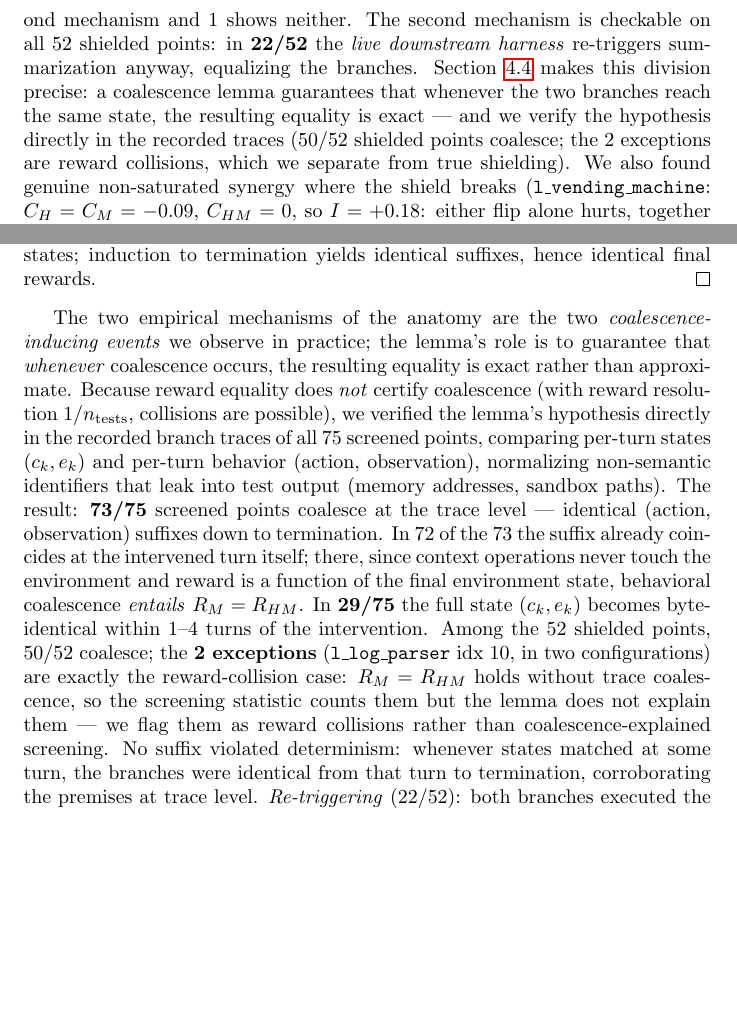
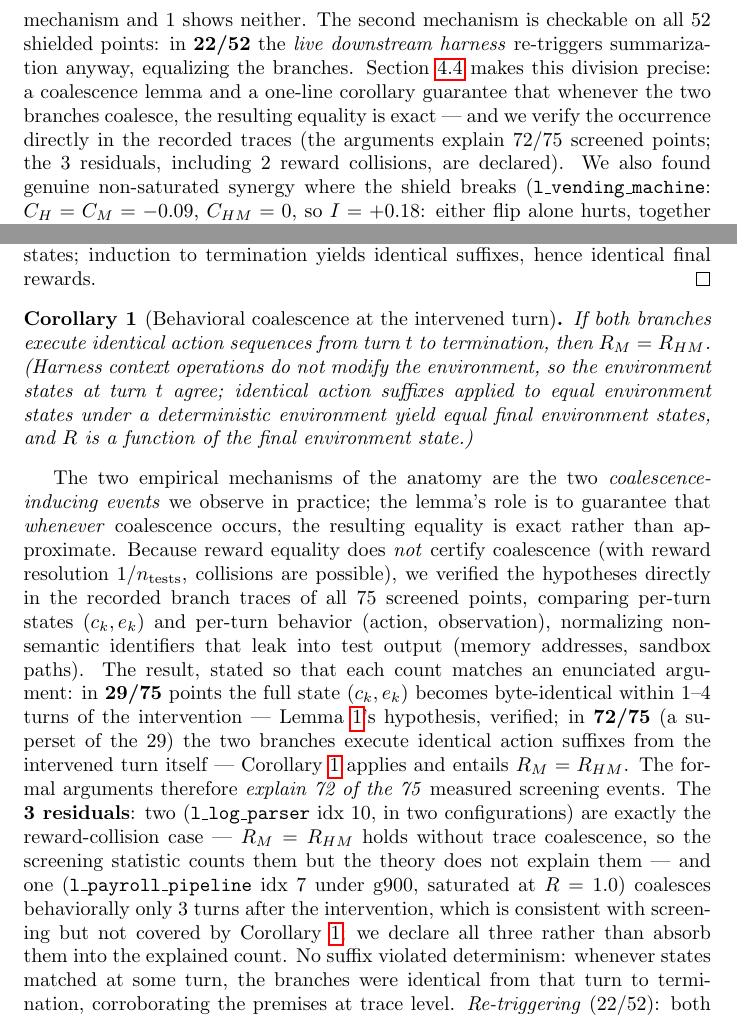
Before and after one commit to marcospaulo429/tcc, a LaTeX paper (paper/main.tex): two parts of pages 9 and 10 of 16 before the commit and two parts of pages 9 and 10 of 17 after it, joined at a grey line, cut so that both start at the same text, the shorter picture padded with empty space. Compiled offline with pdfLaTeX.

Commit message:
docs: fix W1 review 8 — Corollary 2 enunciado, contagem 72/75 explicados + 3 residuais declarados

```diff
--- a/paper/main.tex
+++ b/paper/main.tex
@@ -377,11 +377,11 @@ state); 9 also show the second mechanism and 1 shows neither. The second
 mechanism is checkable on all 52 shielded points: in \textbf{22/52} the
 \emph{live downstream harness} re-triggers summarization anyway, equalizing
 the branches. Section~\ref{sec:formal} makes this division precise: a
-coalescence lemma guarantees that whenever the two branches reach the same
-state, the resulting equality is exact --- and we verify the hypothesis
-directly in the recorded traces (50/52 shielded points coalesce; the 2
-exceptions are reward collisions, which we separate from true shielding). We
-also found genuine
+coalescence lemma and a one-line corollary guarantee that whenever the two
+branches coalesce, the resulting equality is exact --- and we verify the
+occurrence directly in the recorded traces (the arguments explain 72/75
+screened points; the 3 residuals, including 2 reward collisions, are
+declared). We also found genuine
 non-saturated synergy where the shield breaks
 (\texttt{l\_vending\_machine}: $C_H = C_M = -0.09$, $C_{HM} = 0$, so
 $I = +0.18$: either flip alone hurts, together they cancel).
@@ -448,28 +448,41 @@ successor states; induction to termination yields identical suffixes, hence
 identical final rewards.
 \end{proof}
 
+\begin{corollary}[Behavioral coalescence at the intervened turn]
+\label{cor:behav}
+If both branches execute identical action sequences from turn $t$ to
+termination, then $R_M = R_{HM}$. (Harness context operations do not modify
+the environment, so the environment states at turn $t$ agree; identical
+action suffixes applied to equal environment states under a deterministic
+environment yield equal final environment states, and $R$ is a function of
+the final environment state.)
+\end{corollary}
+
 The two empirical mechanisms of the anatomy are the two
 \emph{coalescence-inducing events} we observe in practice; the lemma's role
 is to guarantee that \emph{whenever} coalescence occurs, the resulting
 equality is exact rather than approximate. Because reward equality does
 \emph{not} certify coalescence (with reward resolution $1/n_{\text{tests}}$,
-collisions are possible), we verified the lemma's hypothesis directly in the
+collisions are possible), we verified the hypotheses directly in the
 recorded branch traces of all 75 screened points, comparing per-turn states
 $(c_k, e_k)$ and per-turn behavior (action, observation), normalizing
 non-semantic identifiers that leak into test output (memory addresses,
-sandbox paths). The result: \textbf{73/75} screened points coalesce at the
-trace level --- identical (action, observation) suffixes down to termination.
-In 72 of the 73 the suffix already coincides at the intervened turn itself;
-there, since context operations never touch the environment and reward is a
-function of the final environment state, behavioral coalescence \emph{entails}
-$R_M = R_{HM}$. In \textbf{29/75} the full state $(c_k, e_k)$ becomes
-byte-identical within 1--4 turns of the intervention. Among the 52 shielded
-points, 50/52 coalesce; the \textbf{2 exceptions}
+sandbox paths). The result, stated so that each count matches an enunciated
+argument: in \textbf{29/75} points the full state $(c_k, e_k)$ becomes
+byte-identical within 1--4 turns of the intervention ---
+Lemma~\ref{lem:coalesce}'s hypothesis, verified; in \textbf{72/75}
+(a superset of the 29) the two branches execute identical action suffixes
+from the intervened turn itself --- Corollary~\ref{cor:behav} applies and
+entails $R_M = R_{HM}$. The formal arguments therefore \emph{explain 72 of
+the 75} measured screening events. The \textbf{3 residuals}: two
 (\texttt{l\_log\_parser} idx~10, in two configurations) are exactly the
-reward-collision case: $R_M = R_{HM}$ holds without trace coalescence, so
-the screening statistic counts them but the lemma does not explain them ---
-we flag them as reward collisions rather than coalescence-explained
-screening. No suffix violated
+reward-collision case --- $R_M = R_{HM}$ holds without trace coalescence, so
+the screening statistic counts them but the theory does not explain them ---
+and one (\texttt{l\_payroll\_pipeline} idx~7 under g900, saturated at
+$R = 1.0$) coalesces behaviorally only 3 turns after the intervention, which
+is consistent with screening but not covered by
+Corollary~\ref{cor:behav}; we declare all three rather than absorb them into
+the explained count. No suffix violated
 determinism: whenever states matched at some turn, the branches were
 identical from that turn to termination, corroborating the premises at trace
 level. \emph{Re-triggering} (22/52): both branches executed the same $a'$,
```
Also changed, not shown: DIARIO-EXPERIMENTAL.md (+14 -0 lines), paper/main.pdf, paper/main.tex (8 more changed lines).
